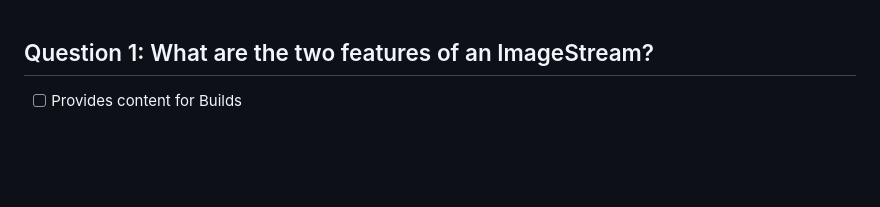
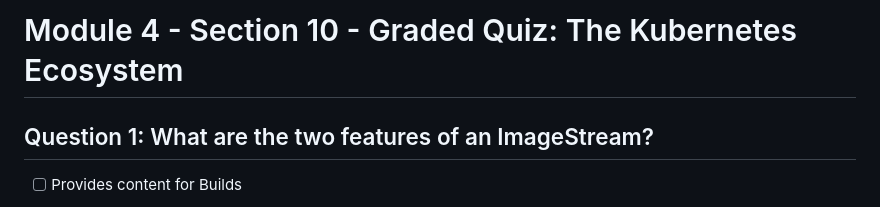
Before and after one commit to nguyenthanhjt/introduction-to-container-docker-kubernetes-openshift, a Markdown page: module04-the-kubernetes-ecosystem_openshift-Istio-etc/10_Graded-Quiz_The-K8s-Ecosystem.md, the part around the change. GitHub-like rendering; blank space fills up the shorter version.

Commit message:
Module 4, section 10: update Header

```diff
--- a/module04-the-kubernetes-ecosystem_openshift-Istio-etc/10_Graded-Quiz_The-K8s-Ecosystem.md
+++ b/module04-the-kubernetes-ecosystem_openshift-Istio-etc/10_Graded-Quiz_The-K8s-Ecosystem.md
@@ -1,3 +1,5 @@
+# Module 4 - Section 10 - Graded Quiz: The Kubernetes Ecosystem
+
 ## Question 1: What are the two features of an ImageStream?
 
 - [ ] Provides content for Builds
```
